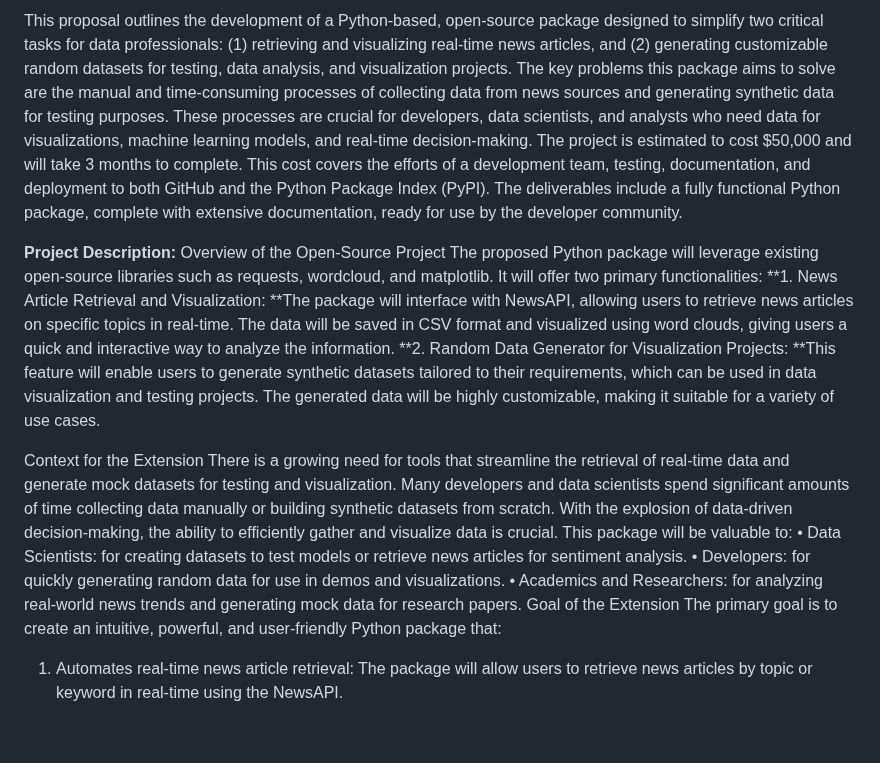
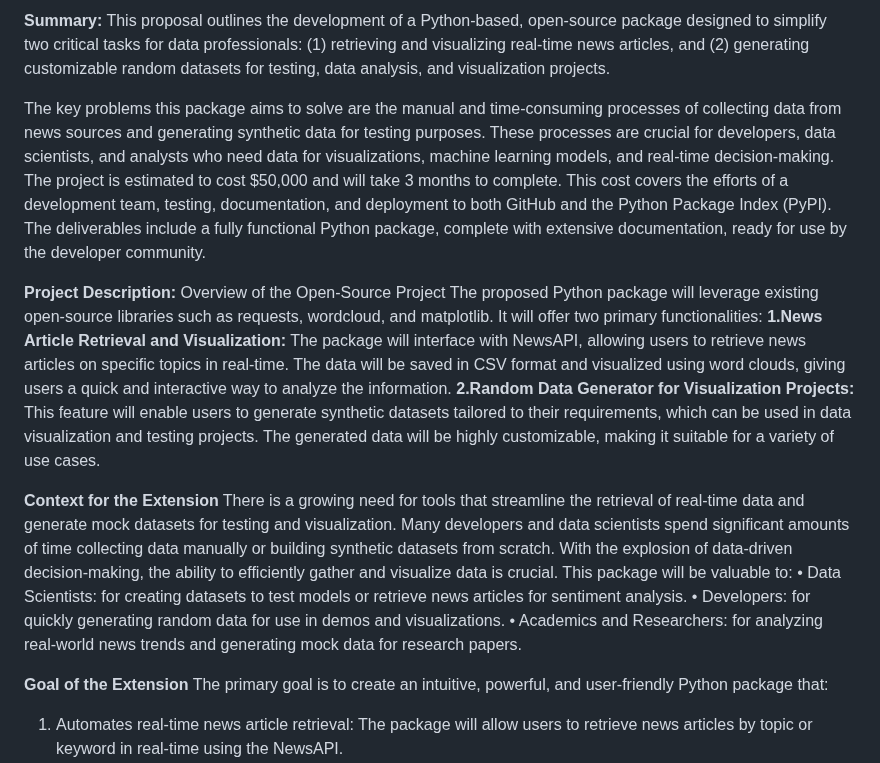
Before and after one commit to yuvi1323/CSCE_5340_Group8_Open_Source_Project, a Markdown page: Proposal.md, the part around the change. Drawn GitHub-style; blank space fills up the shorter version.

```diff
--- a/Proposal.md
+++ b/Proposal.md
@@ -1,7 +1,5 @@
-This proposal outlines the development of a Python-based, open-source package designed to
-simplify two critical tasks for data professionals: (1) retrieving and visualizing real-time news
-articles, and (2) generating customizable random datasets for testing, data analysis, and
-visualization projects.
+**Summary:** This proposal outlines the development of a Python-based, open-source package designed to simplify two critical tasks for data professionals: (1) retrieving and visualizing real-time news articles, and (2) generating customizable random datasets for testing, data analysis, and visualization projects.
+
 The key problems this package aims to solve are the manual and time-consuming processes of
 collecting data from news sources and generating synthetic data for testing purposes. These
 processes are crucial for developers, data scientists, and analysts who need data for visualizations,
@@ -14,16 +12,16 @@ complete with extensive documentation, ready for use by the developer community.
 **Project Description:** Overview of the Open-Source Project
 The proposed Python package will leverage existing open-source libraries such as requests,
 wordcloud, and matplotlib. It will offer two primary functionalities:
-**1. News Article Retrieval and Visualization: **The package will interface with NewsAPI,
+**1.News Article Retrieval and Visualization:** The package will interface with NewsAPI,
 allowing users to retrieve news articles on specific topics in real-time. The data will be
 saved in CSV format and visualized using word clouds, giving users a quick and interactive
 way to analyze the information.
-**2. Random Data Generator for Visualization Projects: **This feature will enable users to
+**2.Random Data Generator for Visualization Projects:** This feature will enable users to
 generate synthetic datasets tailored to their requirements, which can be used in data
 visualization and testing projects. The generated data will be highly customizable, making
 it suitable for a variety of use cases.
 
-Context for the Extension
+**Context for the Extension**
 There is a growing need for tools that streamline the retrieval of real-time data and generate mock
 datasets for testing and visualization. Many developers and data scientists spend significant
 amounts of time collecting data manually or building synthetic datasets from scratch.
@@ -34,7 +32,8 @@ analysis.
 • Developers: for quickly generating random data for use in demos and visualizations.
 • Academics and Researchers: for analyzing real-world news trends and generating mock
 data for research papers.
-Goal of the Extension
+
+**Goal of the Extension**
 The primary goal is to create an intuitive, powerful, and user-friendly Python package that:
 1. Automates real-time news article retrieval: The package will allow users to retrieve
 news articles by topic or keyword in real-time using the NewsAPI.
```
